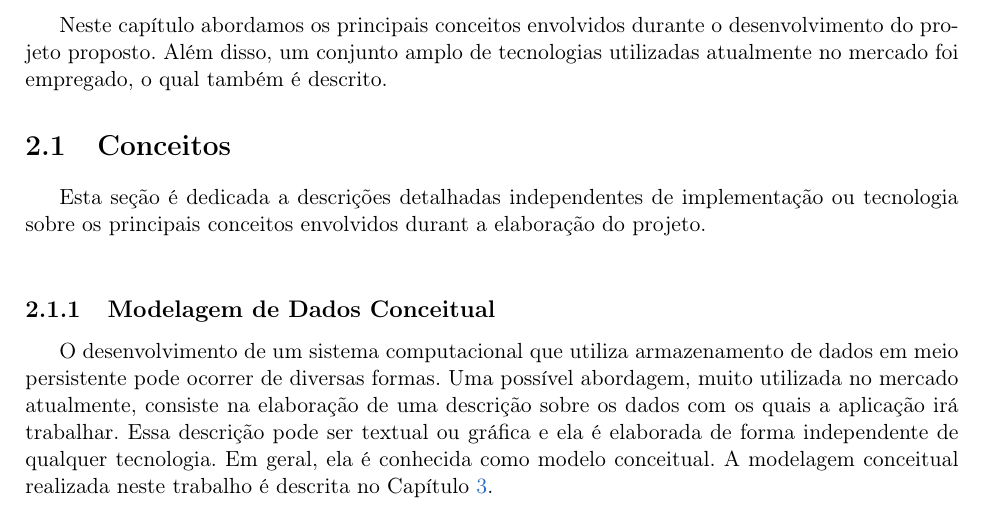
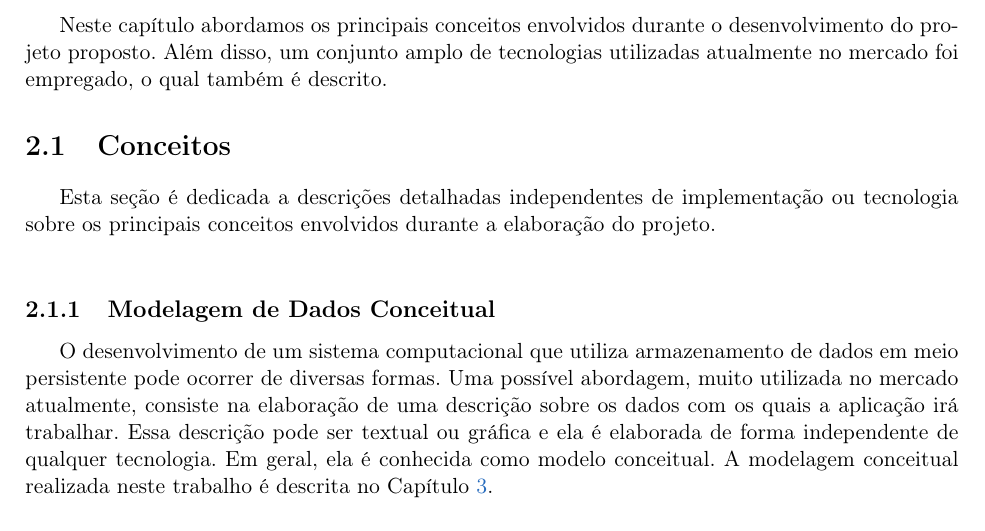
Before and after one commit to rodbossini/monografia-gostoudaaula, a LaTeX thesis (monografia_ic_unifieo_alex_viera.tex, which reads cap-conceitos-e-tecnologia.tex): part of page 17 of 33, cut so that both start at the same text. Compiled offline with pdfLaTeX; the source files are stored in an older character set and shown here as Unicode.

Commit message:
subindo apenas

```diff
--- a/cap-conceitos-e-tecnologia.tex
+++ b/cap-conceitos-e-tecnologia.tex
@@ -12,7 +12,7 @@ descrito.
 \label{sec:conceitos}
 
 Esta seção é dedicada a descrições detalhadas independentes de implementação
-ou tecnologia sobre os principais conceitos envolvidos durant a elaboração
+ou tecnologia sobre os principais conceitos envolvidos durante a elaboração
 do projeto.\\
 
 
```
Also changed, not shown: monografia_ic_unifieo_alex_viera.pdf, cap-conceitos-e-tecnologia.tex (3 more changed lines), 5 other files.
